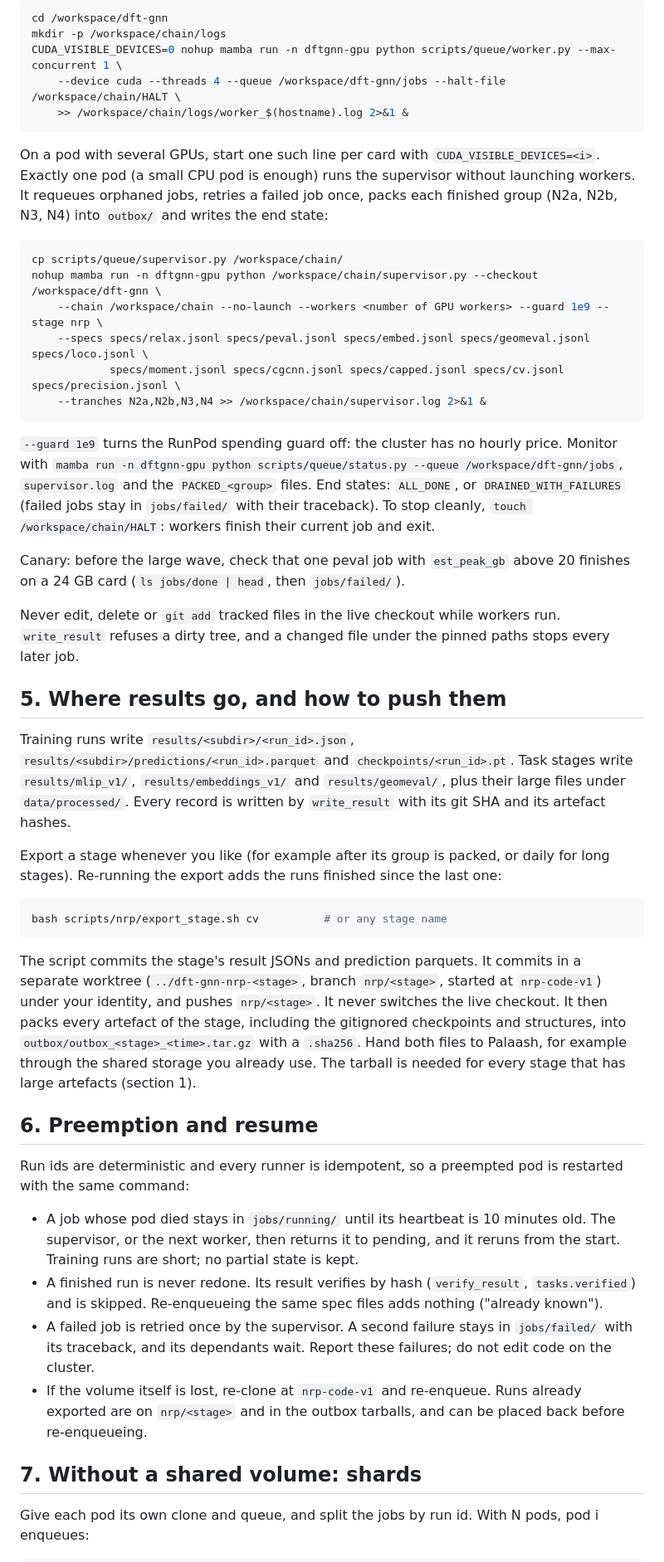
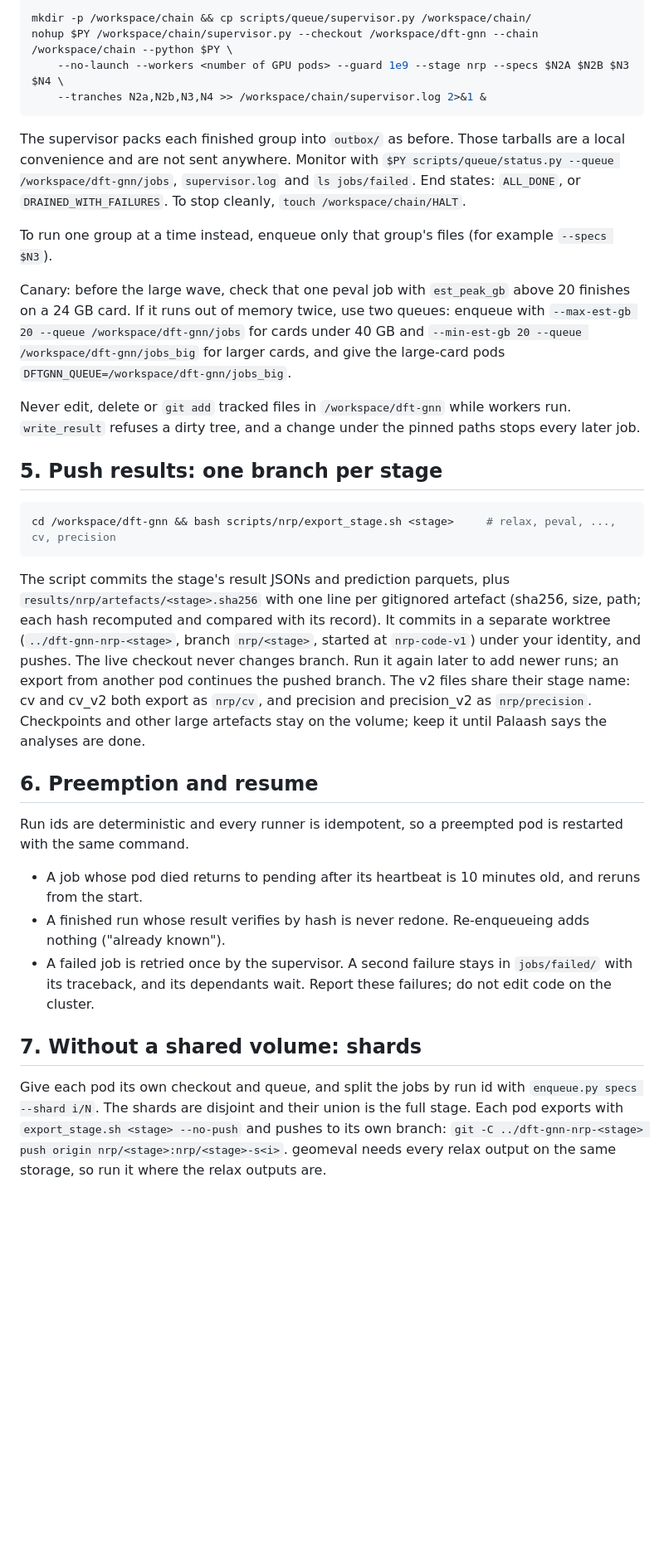
Before and after one commit to pa1aash/dft-gnn, a Markdown page: docs/nrp_runbook.md, the part around one of its changes. Shown at 83% size. Drawn GitHub-style; blank space fills up the shorter version.

````diff
--- a/docs/nrp_runbook.md
+++ b/docs/nrp_runbook.md
@@ -117,71 +123,52 @@ Each GPU pod runs exactly one worker on its card. Do not start CUDA MPS (`script
 
 ```bash
-cd /workspace/dft-gnn
-mkdir -p /workspace/chain/logs
-CUDA_VISIBLE_DEVICES=0 nohup mamba run -n dftgnn-gpu python scripts/queue/worker.py --max-concurrent 1 \
-    --device cuda --threads 4 --queue /workspace/dft-gnn/jobs --halt-file /workspace/chain/HALT \
-    >> /workspace/chain/logs/worker_$(hostname).log 2>&1 &
-```
-
-On a pod with several GPUs, start one such line per card with `CUDA_VISIBLE_DEVICES=<i>`. Exactly one pod (a small
-CPU pod is enough) runs the supervisor without launching workers. It requeues orphaned jobs, retries a failed job
-once, packs each finished group (N2a, N2b, N3, N4) into `outbox/` and writes the end state:
-
-```bash
-cp scripts/queue/supervisor.py /workspace/chain/
-nohup mamba run -n dftgnn-gpu python /workspace/chain/supervisor.py --checkout /workspace/dft-gnn \
-    --chain /workspace/chain --no-launch --workers <number of GPU workers> --guard 1e9 --stage nrp \
-    --specs specs/relax.jsonl specs/peval.jsonl specs/embed.jsonl specs/geomeval.jsonl specs/loco.jsonl \
-            specs/moment.jsonl specs/cgcnn.jsonl specs/capped.jsonl specs/cv.jsonl specs/precision.jsonl \
+mkdir -p /workspace/chain && cp scripts/queue/supervisor.py /workspace/chain/
+nohup $PY /workspace/chain/supervisor.py --checkout /workspace/dft-gnn --chain /workspace/chain --python $PY \
+    --no-launch --workers <number of GPU pods> --guard 1e9 --stage nrp --specs $N2A $N2B $N3 $N4 \
     --tranches N2a,N2b,N3,N4 >> /workspace/chain/supervisor.log 2>&1 &
 ```
 
-`--guard 1e9` turns the RunPod spending guard off: the cluster has no hourly price. Monitor with
-`mamba run -n dftgnn-gpu python scripts/queue/status.py --queue /workspace/dft-gnn/jobs`, `supervisor.log` and the
-`PACKED_<group>` files. End states: `ALL_DONE`, or `DRAINED_WITH_FAILURES` (failed jobs stay in `jobs/failed/` with
-their traceback). To stop cleanly, `touch /workspace/chain/HALT`: workers finish their current job and exit.
+The supervisor packs each finished group into `outbox/` as before. Those tarballs are a local convenience and are
+not sent anywhere. Monitor with `$PY scripts/queue/status.py --queue /workspace/dft-gnn/jobs`, `supervisor.log` and
+`ls jobs/failed`. End states: `ALL_DONE`, or `DRAINED_WITH_FAILURES`. To stop cleanly, `touch /workspace/chain/HALT`.
 
-Canary: before the large wave, check that one peval job with `est_peak_gb` above 20 finishes on a 24 GB card
-(`ls jobs/done | head`, then `jobs/failed/`).
+To run one group at a time instead, enqueue only that group's files (for example `--specs $N3`).
 
-Never edit, delete or `git add` tracked files in the live checkout while workers run. `write_result` refuses a dirty
-tree, and a changed file under the pinned paths stops every later job.
+Canary: before the large wave, check that one peval job with `est_peak_gb` above 20 finishes on a 24 GB card. If
+it runs out of memory twice, use two queues: enqueue with `--max-est-gb 20 --queue /workspace/dft-gnn/jobs` for
+cards under 40 GB and `--min-est-gb 20 --queue /workspace/dft-gnn/jobs_big` for larger cards, and give the large-card
+pods `DFTGNN_QUEUE=/workspace/dft-gnn/jobs_big`.
 
-## 5. Where results go, and how to push them
+Never edit, delete or `git add` tracked files in `/workspace/dft-gnn` while workers run. `write_result` refuses a
+dirty tree, and a change under the pinned paths stops every later job.
 
-Training runs write `results/<subdir>/<run_id>.json`, `results/<subdir>/predictions/<run_id>.parquet` and
-`checkpoints/<run_id>.pt`. Task stages write `results/mlip_v1/`, `results/embeddings_v1/` and `results/geomeval/`,
-plus their large files under `data/processed/`. Every record is written by `write_result` with its git SHA and its
-artefact hashes.
-
-Export a stage whenever you like (for example after its group is packed, or daily for long stages). Re-running the
-export adds the runs finished since the last one:
+## 5. Push results: one branch per stage
 
 ```bash
-bash scripts/nrp/export_stage.sh cv          # or any stage name
+cd /workspace/dft-gnn && bash scripts/nrp/export_stage.sh <stage>     # relax, peval, ..., cv, precision
 ```
 
-The script commits the stage's result JSONs and prediction parquets. It commits in a separate worktree
-(`../dft-gnn-nrp-<stage>`, branch `nrp/<stage>`, started at `nrp-code-v1`) under your identity, and pushes
-`nrp/<stage>`. It never switches the live checkout. It then packs every artefact of the stage, including the
-gitignored checkpoints and structures, into `outbox/outbox_<stage>_<time>.tar.gz` with a `.sha256`. Hand both files
-to Palaash, for example through the shared storage you already use. The tarball is needed for every stage that has
-large artefacts (section 1).
+The script commits the stage's result JSONs and prediction parquets, plus `results/nrp/artefacts/<stage>.sha256`
+with one line per gitignored artefact (sha256, size, path; each hash recomputed and compared with its record). It
+commits in a separate worktree (`../dft-gnn-nrp-<stage>`, branch `nrp/<stage>`, started at `nrp-code-v1`) under
+your identity, and pushes. The live checkout never changes branch. Run it again later to add newer runs; an export
+from another pod continues the pushed branch. The v2 files share their stage name: cv and cv_v2 both export as
+`nrp/cv`, and precision and precision_v2 as `nrp/precision`. Checkpoints and other large artefacts stay on the
+volume; keep it until Palaash says the analyses are done.
 
 ## 6. Preemption and resume
 
-Run ids are deterministic and every runner is idempotent, so a preempted pod is restarted with the same command:
-- A job whose pod died stays in `jobs/running/` until its heartbeat is 10 minutes old. The supervisor, or the next
-  worker, then returns it to pending, and it reruns from the start. Training runs are short; no partial state is
-  kept.
-- A finished run is never redone. Its result verifies by hash (`verify_result`, `tasks.verified`) and is skipped.
-  Re-enqueueing the same spec files adds nothing ("already known").
+Run ids are deterministic and every runner is idempotent, so a preempted pod is restarted with the same command.
+- A job whose pod died returns to pending after its heartbeat is 10 minutes old, and reruns from the start.
+- A finished run whose result verifies by hash is never redone. Re-enqueueing adds nothing ("already known").
 - A failed job is retried once by the supervisor. A second failure stays in `jobs/failed/` with its traceback, and
   its dependants wait. Report these failures; do not edit code on the cluster.
-- If the volume itself is lost, re-clone at `nrp-code-v1` and re-enqueue. Runs already exported are on `nrp/<stage>`
-  and in the outbox tarballs, and can be placed back before re-enqueueing.
 
 ## 7. Without a shared volume: shards
 
-Give each pod its own clone and queue, and split the jobs by run id. With N pods, pod i enqueues:
+Give each pod its own checkout and queue, and split the jobs by run id with `enqueue.py specs --shard i/N`. The
+shards are disjoint and their union is the full stage. Each pod exports with
+`export_stage.sh <stage> --no-push` and pushes to its own branch:
+`git -C ../dft-gnn-nrp-<stage> push origin nrp/<stage>:nrp/<stage>-s<i>`. geomeval needs every relax output on the
+same storage, so run it where the relax outputs are.
 
````
Also changed, not shown: other parts of docs/nrp_runbook.md (+94 -98 lines).
